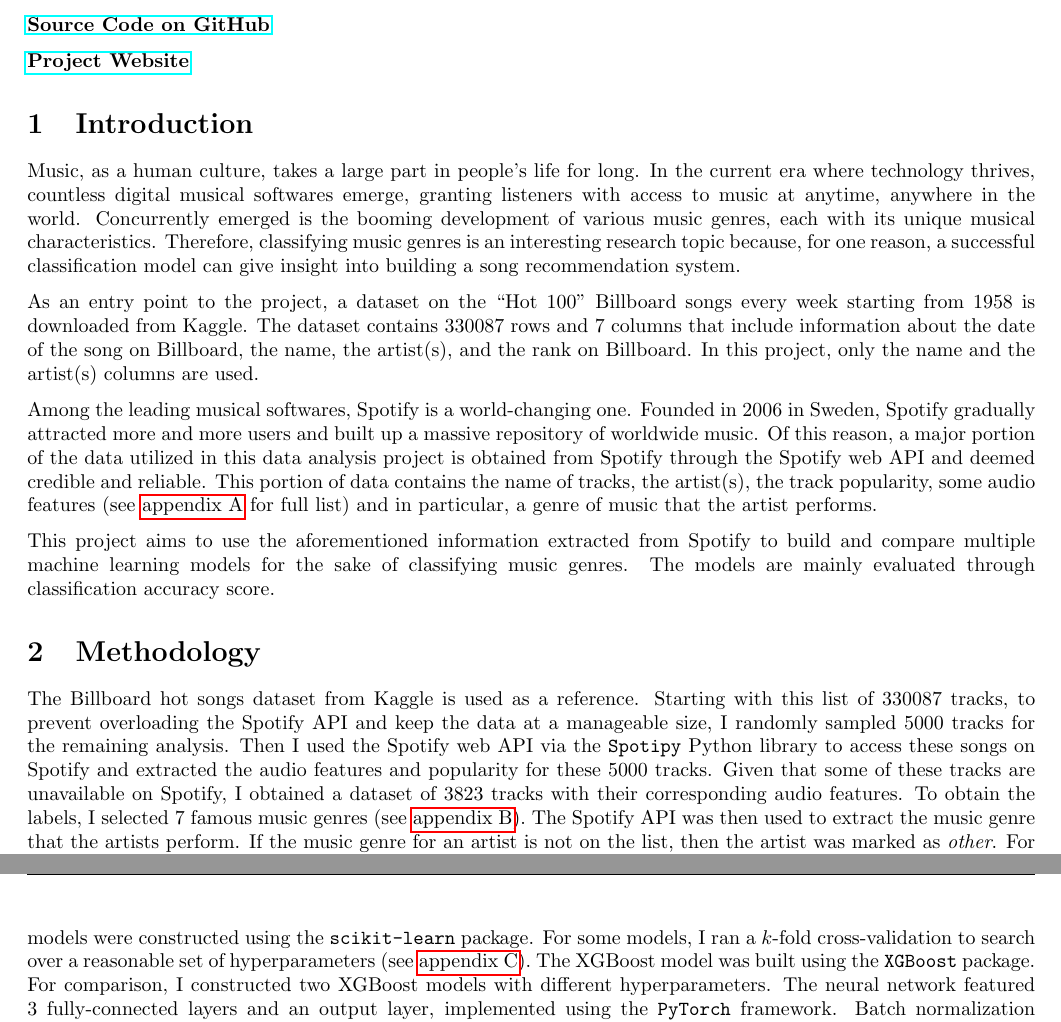
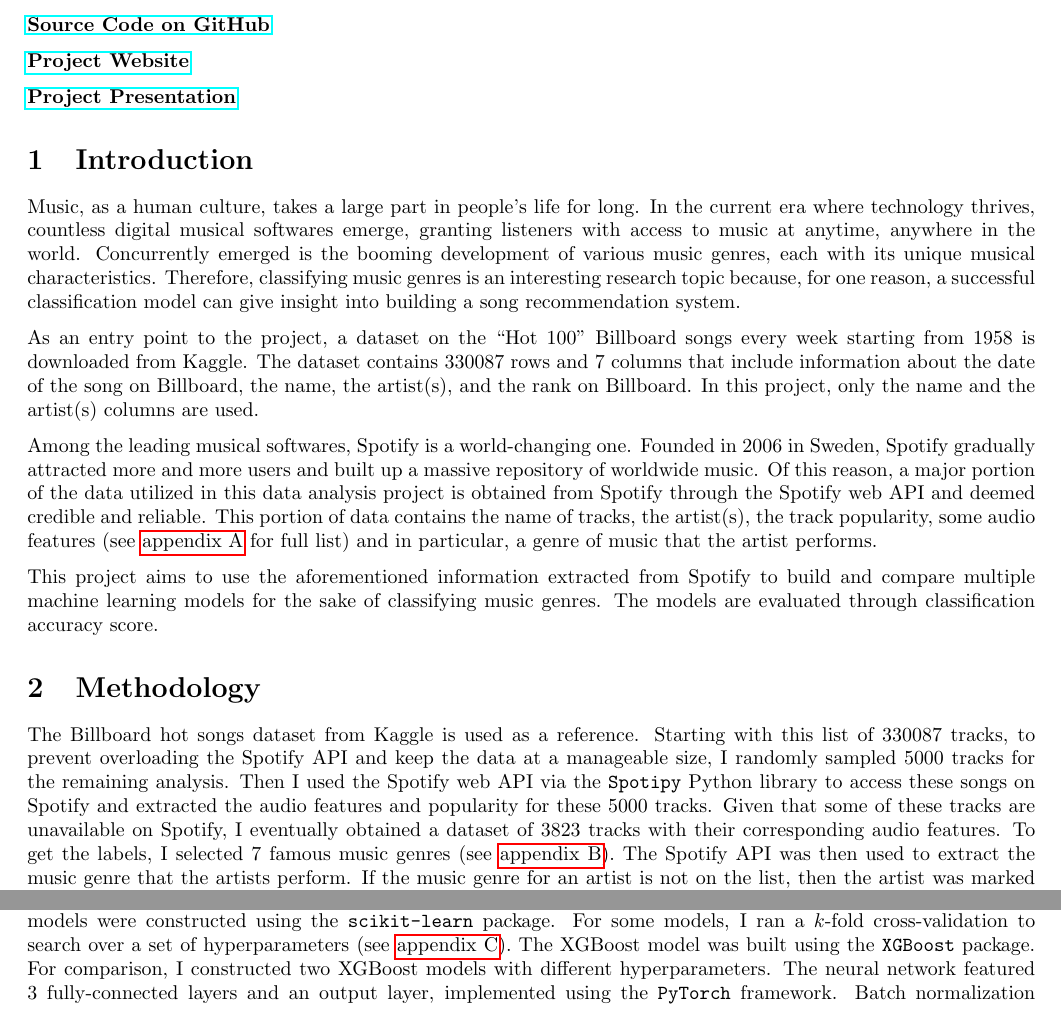
Before and after one commit to BullDF/JSC370_project, a LaTeX document (ml_analysis/report/report.tex): two parts of pages 1 and 2 of 9, joined at a grey line, cut so that both start at the same text. Compiled offline with pdfLaTeX.

Commit message:
Finalized report

```diff
--- a/ml_analysis/report/report.tex
+++ b/ml_analysis/report/report.tex
@@ -26,6 +26,8 @@
 
 \href{https://bulldf.github.io/billboard-songs-analysis-with-spotify/}{\textbf{Project Website}}
 
+\href{https://play.library.utoronto.ca/watch/c4d71902f00f5e6fe91bea00974fce6c}{\textbf{Project Presentation}}
+
 \section{Introduction}
 
 Music, as a human culture, takes a large part in people's life for long. In the current era where technology thrives, countless digital musical softwares emerge, granting listeners with access to music at anytime, anywhere in the world. Concurrently emerged is the booming development of various music genres, each with its unique musical characteristics. Therefore, classifying music genres is an interesting research topic because, for one reason, a successful classification model can give insight into building a song recommendation system.
@@ -34,13 +36,13 @@ As an entry point to the project, a dataset on the ``Hot 100'' Billboard songs e
 
 Among the leading musical softwares, Spotify is a world-changing one. Founded in 2006 in Sweden, Spotify gradually attracted more and more users and built up a massive repository of worldwide music. Of this reason, a major portion of the data utilized in this data analysis project is obtained from Spotify through the Spotify web API and deemed credible and reliable. This portion of data contains the name of tracks, the artist(s), the track popularity, some audio features (see \hyperref[sec:audio_features]{appendix A} for full list) and in particular, a genre of music that the artist performs.
 
-This project aims to use the aforementioned information extracted from Spotify to build and compare multiple machine learning models for the sake of classifying music genres. The models are mainly evaluated through classification accuracy score.
+This project aims to use the aforementioned information extracted from Spotify to build and compare multiple machine learning models for the sake of classifying music genres. The models are evaluated through classification accuracy score.
 
 \section{Methodology}
 
-The Billboard hot songs dataset from Kaggle is used as a reference. Starting with this list of 330087 tracks, to prevent overloading the Spotify API and keep the data at a manageable size, I randomly sampled 5000 tracks for the remaining analysis. Then I used the Spotify web API via the \texttt{Spotipy} Python library to access these songs on Spotify and extracted the audio features and popularity for these 5000 tracks. Given that some of these tracks are unavailable on Spotify, I obtained a dataset of 3823 tracks with their corresponding audio features. To obtain the labels, I selected 7 famous music genres (see \hyperref[sec:select_music_genres]{appendix B}). The Spotify API was then used to extract the music genre that the artists perform. If the music genre for an artist is not on the list, then the artist was marked as \textit{other}. For analysis, I merged the information into a single dataset with all the audio features and the genres of the tracks and split the dataset into a training set and a test set using an 80:20 ratio. All data wrangling steps were completed in R.
+The Billboard hot songs dataset from Kaggle is used as a reference. Starting with this list of 330087 tracks, to prevent overloading the Spotify API and keep the data at a manageable size, I randomly sampled 5000 tracks for the remaining analysis. Then I used the Spotify web API via the \texttt{Spotipy} Python library to access these songs on Spotify and extracted the audio features and popularity for these 5000 tracks. Given that some of these tracks are unavailable on Spotify, I eventually obtained a dataset of 3823 tracks with their corresponding audio features. To get the labels, I selected 7 famous music genres (see \hyperref[sec:select_music_genres]{appendix B}). The Spotify API was then used to extract the music genre that the artists perform. If the music genre for an artist is not on the list, then the artist was marked as \textit{other}. For analysis, I merged the information into a single dataset with all the audio features and the genres of the tracks and split the dataset into a training set and a test set using an 80:20 ratio. All data wrangling steps were completed in R.
 
-For the classification task, I constructed multiple machine learning models on the training set and evaluated them on the test set. These models included decision tree, random forest, gradient boosting, extreme gradient boosting (XGBoost), Gaussian Naive Bayes (GaussianNB), and neural network. The model construction and evaluation process was completed entirely in Python. The decision tree, random forest, gradient boosting, and GaussianNB models were constructed using the \texttt{scikit-learn} package. For some models, I ran a \(k\)-fold cross-validation to search over a reasonable set of hyperparameters (see \hyperref[sec:hyperparameters]{appendix C}). The XGBoost model was built using the \texttt{XGBoost} package. For comparison, I constructed two XGBoost models with different hyperparameters. The neural network featured 3 fully-connected layers and an output layer, implemented using the \texttt{PyTorch} framework. Batch normalization and dropout layers were included. The ReLU function was applied as activation throughout the model and the cross-entropy loss was used for the optimization task. Upon construction, all models were evaluated on the test dataset using accuracy score.
+For the classification task, I constructed multiple machine learning models on the training set and evaluated them on the test set. These models included decision tree, random forest, gradient boosting, extreme gradient boosting (XGBoost), Gaussian Naive Bayes (GaussianNB), and neural network. The model construction and evaluation process was completed entirely in Python. The decision tree, random forest, gradient boosting, and GaussianNB models were constructed using the \texttt{scikit-learn} package. For some models, I ran a \(k\)-fold cross-validation to search over a set of hyperparameters (see \hyperref[sec:hyperparameters]{appendix C}). The XGBoost model was built using the \texttt{XGBoost} package. For comparison, I constructed two XGBoost models with different hyperparameters. The neural network featured 3 fully-connected layers and an output layer, implemented using the \texttt{PyTorch} framework. Batch normalization and dropout layers were included. The ReLU function was applied as activation throughout the model and the cross-entropy loss was used for the optimization task. Upon construction, all models were evaluated on the test dataset using accuracy score.
 
 \section{Exploratory Data Analysis}
 
```
Also changed, not shown: ml_analysis/report/report.pdf, ml_analysis/report/report.tex (10 more changed lines).
